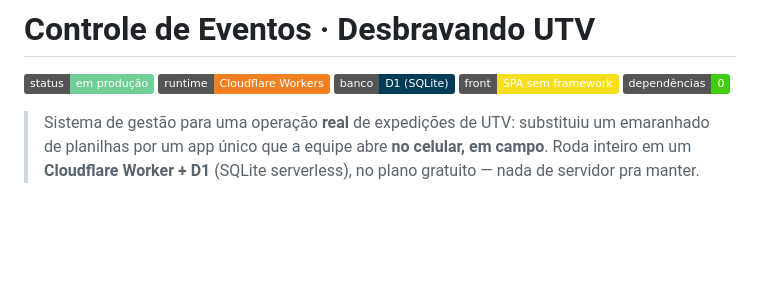
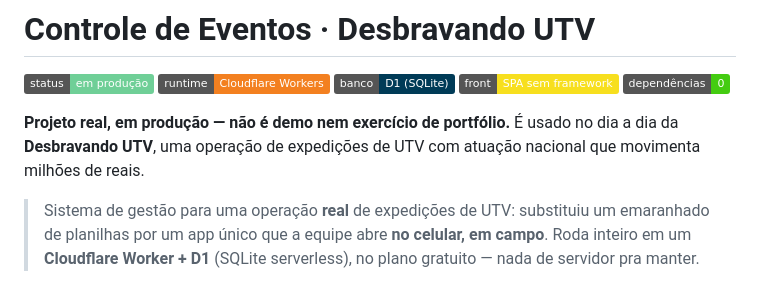
Before and after one commit to pethrus07/eventos-desbravando-utv, a Markdown page: README.md, the part around the change. Rendered like a GitHub page; badges without logos; blank space fills up the shorter version.

Commit message:
docs: deixa explicito que e projeto real em producao

```diff
--- a/README.md
+++ b/README.md
@@ -5,6 +5,8 @@
 ![banco](https://img.shields.io/badge/banco-D1%20(SQLite)-003B57)
 ![front](https://img.shields.io/badge/front-SPA%20sem%20framework-F7DF1E)
 ![deps](https://img.shields.io/badge/dependências-0-brightgreen)
+
+**Projeto real, em produção — não é demo nem exercício de portfólio.** É usado no dia a dia da **Desbravando UTV**, uma operação de expedições de UTV com atuação nacional que movimenta milhões de reais.
 
 > Sistema de gestão para uma operação **real** de expedições de UTV: substituiu um emaranhado de planilhas por um app único que a equipe abre **no celular, em campo**. Roda inteiro em um **Cloudflare Worker + D1** (SQLite serverless), no plano gratuito — nada de servidor pra manter.
 
```
